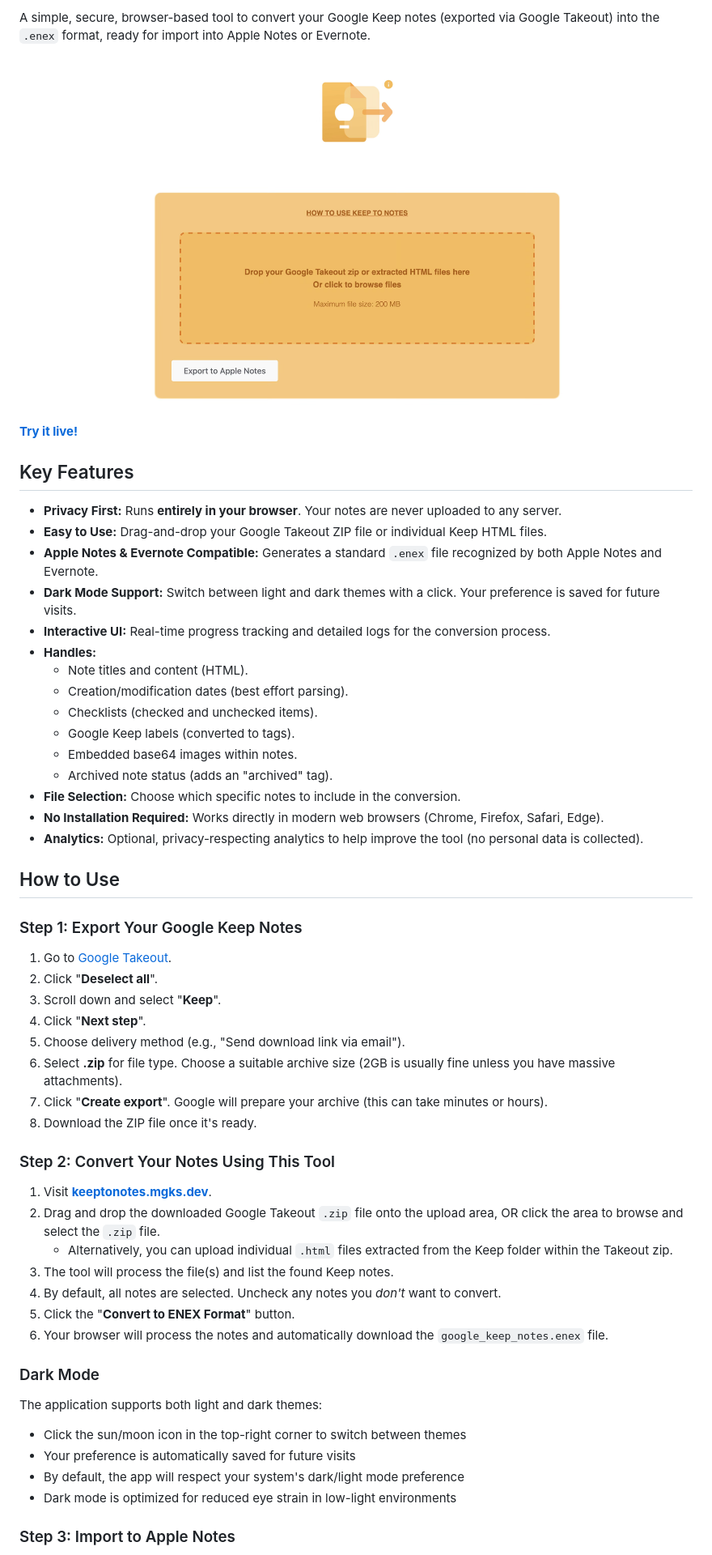
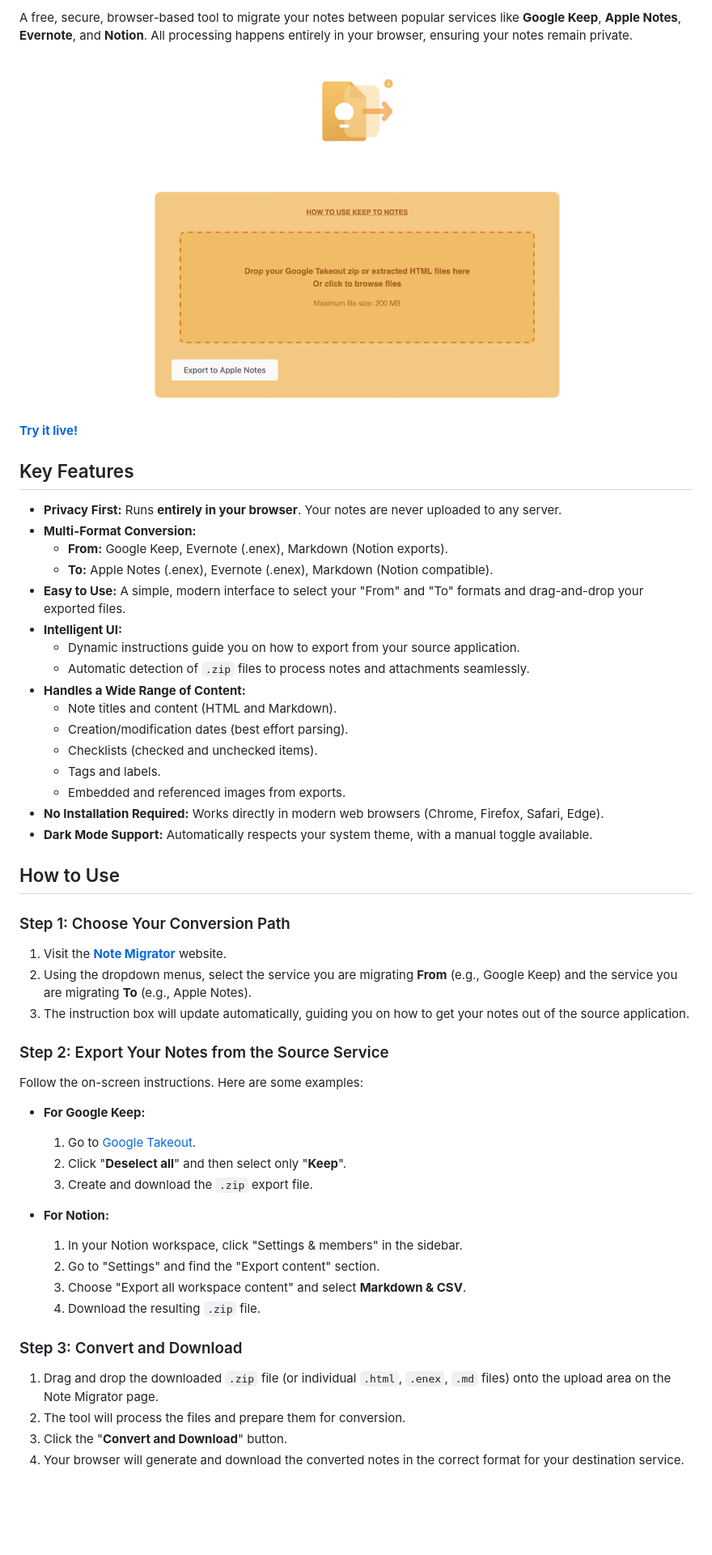
Before and after one commit to mgks/keeptonotes, a Markdown page: README.md, the part around the change printed below. Shown: that part at 81% size. Rendered like a GitHub page; blank space fills up the shorter version.

Commit message:
v0.2.0 release Keep to Notes > Note Migrator

```diff
--- a/README.md
+++ b/README.md
@@ -5,3 +6,3 @@
 
-A simple, secure, browser-based tool to convert your Google Keep notes (exported via Google Takeout) into the `.enex` format, ready for import into Apple Notes or Evernote.
+A free, secure, browser-based tool to migrate your notes between popular services like **Google Keep**, **Apple Notes**, **Evernote**, and **Notion**. All processing happens entirely in your browser, ensuring your notes remain private.
 
@@ -12,52 +13,49 @@ A simple, secure, browser-based tool to convert your Google Keep notes (exported
 ## Key Features
 
 *   **Privacy First:** Runs **entirely in your browser**. Your notes are never uploaded to any server.
-*   **Easy to Use:** Drag-and-drop your Google Takeout ZIP file or individual Keep HTML files.
-*   **Apple Notes & Evernote Compatible:** Generates a standard `.enex` file recognized by both Apple Notes and Evernote.
-*   **Dark Mode Support:** Switch between light and dark themes with a click. Your preference is saved for future visits.
-*   **Interactive UI:** Real-time progress tracking and detailed logs for the conversion process.
-*   **Handles:**
-    *   Note titles and content (HTML).
+*   **Multi-Format Conversion:**
+    *   **From:** Google Keep, Evernote (.enex), Markdown (Notion exports).
+    *   **To:** Apple Notes (.enex), Evernote (.enex), Markdown (Notion compatible).
+*   **Easy to Use:** A simple, modern interface to select your "From" and "To" formats and drag-and-drop your exported files.
+*   **Intelligent UI:**
+    *   Dynamic instructions guide you on how to export from your source application.
+    *   Automatic detection of `.zip` files to process notes and attachments seamlessly.
+*   **Handles a Wide Range of Content:**
+    *   Note titles and content (HTML and Markdown).
     *   Creation/modification dates (best effort parsing).
     *   Checklists (checked and unchecked items).
-    *   Google Keep labels (converted to tags).
-    *   Embedded base64 images within notes.
-    *   Archived note status (adds an "archived" tag).
-*   **File Selection:** Choose which specific notes to include in the conversion.
+    *   Tags and labels.
+    *   Embedded and referenced images from exports.
 *   **No Installation Required:** Works directly in modern web browsers (Chrome, Firefox, Safari, Edge).
-*   **Analytics:** Optional, privacy-respecting analytics to help improve the tool (no personal data is collected).
+*   **Dark Mode Support:** Automatically respects your system theme, with a manual toggle available.
 
 ## How to Use
 
-### Step 1: Export Your Google Keep Notes
+### Step 1: Choose Your Conversion Path
 
-1.  Go to [Google Takeout](https://takeout.google.com/).
-2.  Click "**Deselect all**".
-3.  Scroll down and select "**Keep**".
-4.  Click "**Next step**".
-5.  Choose delivery method (e.g., "Send download link via email").
-6.  Select **.zip** for file type. Choose a suitable archive size (2GB is usually fine unless you have massive attachments).
-7.  Click "**Create export**". Google will prepare your archive (this can take minutes or hours).
-8.  Download the ZIP file once it's ready.
+1.  Visit the **[Note Migrator](https://notemigrator.mgks.dev/)** website.
+2.  Using the dropdown menus, select the service you are migrating **From** (e.g., Google Keep) and the service you are migrating **To** (e.g., Apple Notes).
+3.  The instruction box will update automatically, guiding you on how to get your notes out of the source application.
 
-### Step 2: Convert Your Notes Using This Tool
+### Step 2: Export Your Notes from the Source Service
 
-1.  Visit **[keeptonotes.mgks.dev](https://keeptonotes.mgks.dev/)**.
-2.  Drag and drop the downloaded Google Takeout `.zip` file onto the upload area, OR click the area to browse and select the `.zip` file.
-    *   Alternatively, you can upload individual `.html` files extracted from the Keep folder within the Takeout zip.
-3.  The tool will process the file(s) and list the found Keep notes.
-4.  By default, all notes are selected. Uncheck any notes you *don't* want to convert.
-5.  Click the "**Convert to ENEX Format**" button.
-6.  Your browser will process the notes and automatically download the `google_keep_notes.enex` file.
+Follow the on-screen instructions. Here are some examples:
 
-### Dark Mode
+*   **For Google Keep:**
+    1.  Go to [Google Takeout](https://takeout.google.com/).
+    2.  Click "**Deselect all**" and then select only "**Keep**".
+    3.  Create and download the `.zip` export file.
 
-The application supports both light and dark themes:
+*   **For Notion:**
+    1.  In your Notion workspace, click "Settings & members" in the sidebar.
+    2.  Go to "Settings" and find the "Export content" section.
+    3.  Choose "Export all workspace content" and select **Markdown & CSV**.
+    4.  Download the resulting `.zip` file.
 
-* Click the sun/moon icon in the top-right corner to switch between themes
-* Your preference is automatically saved for future visits
-* By default, the app will respect your system's dark/light mode preference
-* Dark mode is optimized for reduced eye strain in low-light environments
+### Step 3: Convert and Download
 
-### Step 3: Import to Apple Notes
+1.  Drag and drop the downloaded `.zip` file (or individual `.html`, `.enex`, `.md` files) onto the upload area on the Note Migrator page.
+2.  The tool will process the files and prepare them for conversion.
+3.  Click the "**Convert and Download**" button.
+4.  Your browser will generate and download the converted notes in the correct format for your destination service.
 
```
Also changed, not shown: other parts of README.md (+16 -51 lines).
